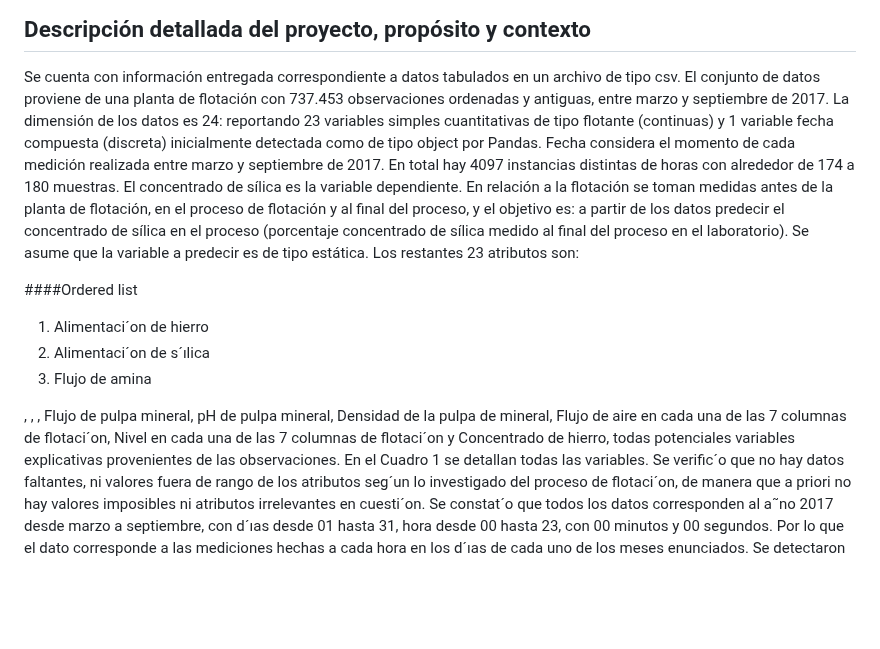
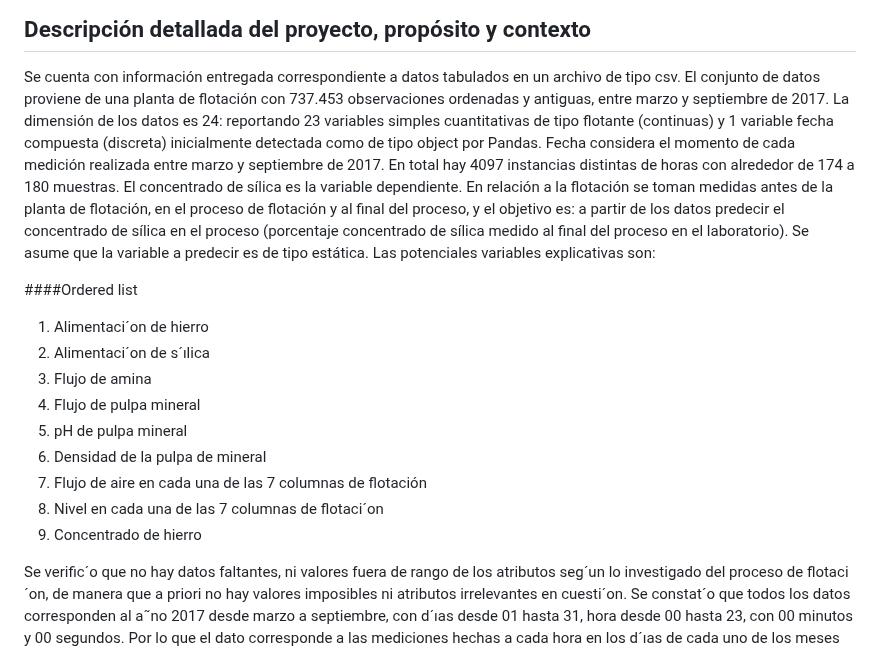
Before and after one commit to UrsulaMoya/mi-primer-repositorio-academico-minero, a Markdown page: README.md, the part around the change. GitHub-like rendering; blank space fills up the shorter version.

```diff
--- a/README.md
+++ b/README.md
@@ -9,21 +9,21 @@ El proceso de flotación es un procedimiento de extracción de metal (hierro) a
 ## Descripción detallada del proyecto, propósito y contexto
 
 Se cuenta con información entregada correspondiente a datos tabulados en un archivo de tipo csv. El conjunto de datos proviene de una planta de flotación con 737.453 observaciones ordenadas
-y antiguas, entre marzo y septiembre de 2017. La dimensión de los datos es 24: reportando 23 variables simples cuantitativas de tipo flotante (continuas) y 1 variable fecha compuesta (discreta) inicialmente detectada como de tipo object por Pandas. Fecha considera el momento de cada medición realizada entre marzo y septiembre de 2017. En total hay 4097 instancias distintas de horas con alrededor de 174 a 180 muestras. El concentrado de sílica es la variable dependiente. En relación a la flotación se toman medidas antes de la planta de flotación, en el proceso de flotación y al final del proceso, y el objetivo es: a partir de los datos predecir el concentrado de sílica en el proceso (porcentaje concentrado de sílica medido al final del proceso en el laboratorio). Se asume que la variable a predecir es de tipo estática. Los restantes 23 atributos son:
+y antiguas, entre marzo y septiembre de 2017. La dimensión de los datos es 24: reportando 23 variables simples cuantitativas de tipo flotante (continuas) y 1 variable fecha compuesta (discreta) inicialmente detectada como de tipo object por Pandas. Fecha considera el momento de cada medición realizada entre marzo y septiembre de 2017. En total hay 4097 instancias distintas de horas con alrededor de 174 a 180 muestras. El concentrado de sílica es la variable dependiente. En relación a la flotación se toman medidas antes de la planta de flotación, en el proceso de flotación y al final del proceso, y el objetivo es: a partir de los datos predecir el concentrado de sílica en el proceso (porcentaje concentrado de sílica medido al final del proceso en el laboratorio). Se asume que la variable a predecir es de tipo estática. Las potenciales variables explicativas son:
 
 ####Ordered list
 
 1. Alimentaci´on de hierro
 2. Alimentaci´on de s´ılica
 3. Flujo de amina
+4. Flujo de pulpa mineral
+5. pH de pulpa mineral
+6. Densidad de la pulpa de mineral
+7. Flujo de aire en cada una de las 7 columnas de flotación
+8. Nivel en cada una de las 7 columnas de flotaci´on
+9. Concentrado de hierro
 
 
-
-
-, , , Flujo de pulpa mineral,
-pH de pulpa mineral, Densidad de la pulpa de mineral, Flujo de aire en cada una de las 7 columnas de flotaci´on,
-Nivel en cada una de las 7 columnas de flotaci´on y Concentrado de hierro, todas potenciales variables explicativas
-provenientes de las observaciones. En el Cuadro 1 se detallan todas las variables.
 Se verific´o que no hay datos faltantes, ni valores fuera de rango de los atributos seg´un lo investigado del proceso de
 flotaci´on, de manera que a priori no hay valores imposibles ni atributos irrelevantes en cuesti´on. Se constat´o que todos
 los datos corresponden al a˜no 2017 desde marzo a septiembre, con d´ıas desde 01 hasta 31, hora desde 00 hasta 23, con
```
